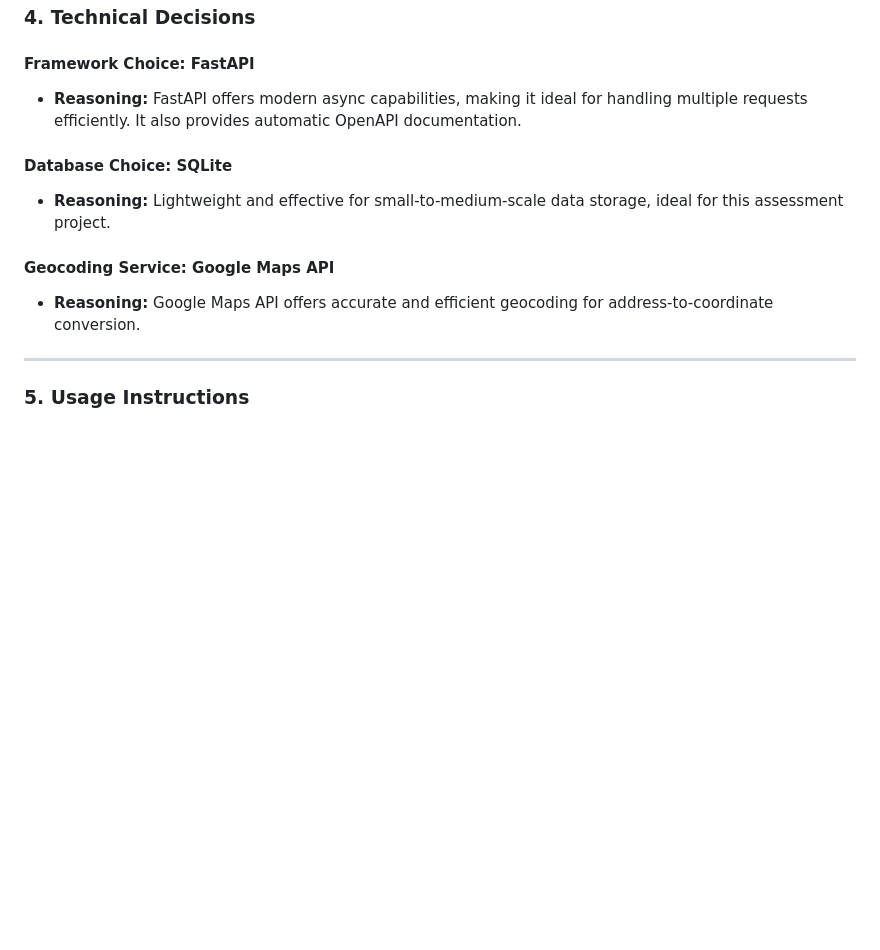
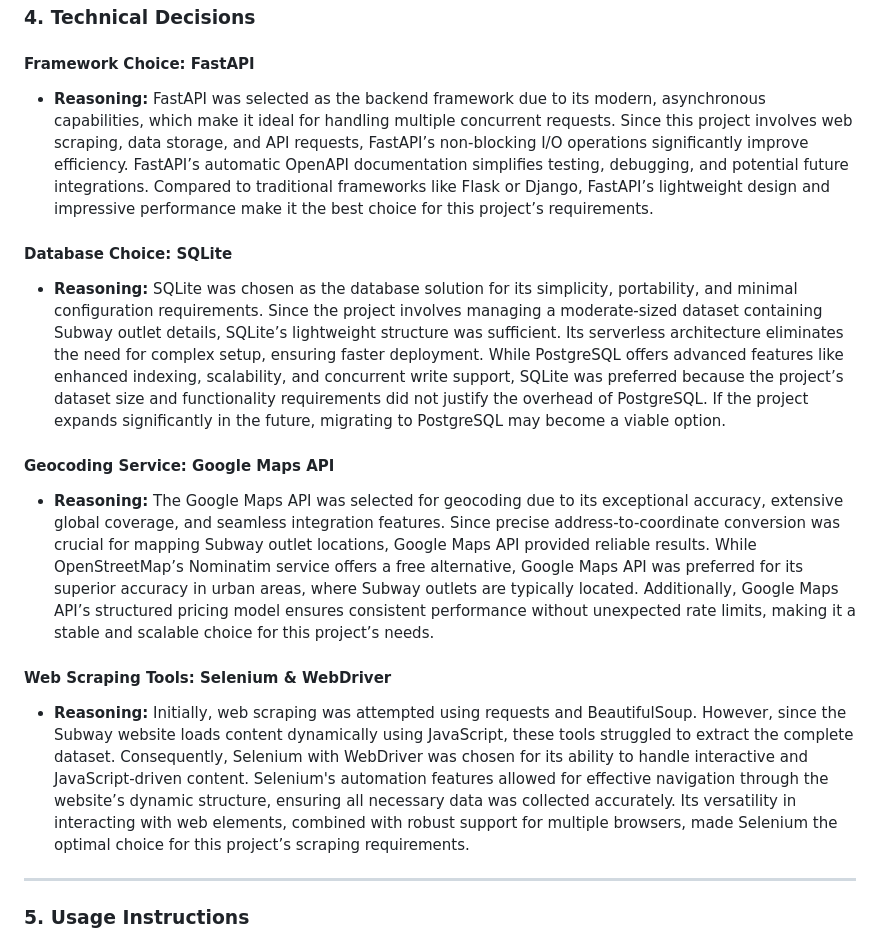
Before and after one commit to ShafiqahNabila/mindhive-assessment, a Markdown page: DOCUMENTATION.md, the part around the change. Rendered like a GitHub page; blank space fills up the shorter version.

```diff
--- a/DOCUMENTATION.md
+++ b/DOCUMENTATION.md
@@ -68,13 +68,17 @@ GOOGLE_MAPS_API_KEY=API_KEY_HERE
 ### **4. Technical Decisions**
 
 #### **Framework Choice: FastAPI**
-- **Reasoning:** FastAPI offers modern async capabilities, making it ideal for handling multiple requests efficiently. It also provides automatic OpenAPI documentation.
+- **Reasoning:** FastAPI was selected as the backend framework due to its modern, asynchronous capabilities, which make it ideal for handling multiple concurrent requests. Since this project involves web scraping, data storage, and API requests, FastAPI’s non-blocking I/O operations significantly improve efficiency. FastAPI’s automatic OpenAPI documentation simplifies testing, debugging, and potential future integrations. Compared to traditional frameworks like Flask or Django, FastAPI’s lightweight design and impressive performance make it the best choice for this project’s requirements.
 
 #### **Database Choice: SQLite**
-- **Reasoning:** Lightweight and effective for small-to-medium-scale data storage, ideal for this assessment project.
+- **Reasoning:** SQLite was chosen as the database solution for its simplicity, portability, and minimal configuration requirements. Since the project involves managing a moderate-sized dataset containing Subway outlet details, SQLite’s lightweight structure was sufficient. Its serverless architecture eliminates the need for complex setup, ensuring faster deployment. While PostgreSQL offers advanced features like enhanced indexing, scalability, and concurrent write support, SQLite was preferred because the project’s dataset size and functionality requirements did not justify the overhead of PostgreSQL. If the project expands significantly in the future, migrating to PostgreSQL may become a viable option.
 
 #### **Geocoding Service: Google Maps API**
-- **Reasoning:** Google Maps API offers accurate and efficient geocoding for address-to-coordinate conversion.
+- **Reasoning:** The Google Maps API was selected for geocoding due to its exceptional accuracy, extensive global coverage, and seamless integration features. Since precise address-to-coordinate conversion was crucial for mapping Subway outlet locations, Google Maps API provided reliable results. While OpenStreetMap’s Nominatim service offers a free alternative, Google Maps API was preferred for its superior accuracy in urban areas, where Subway outlets are typically located. Additionally, Google Maps API’s structured pricing model ensures consistent performance without unexpected rate limits, making it a stable and scalable choice for this project’s needs.
+
+#### **Web Scraping Tools: Selenium & WebDriver**
+- **Reasoning:** Initially, web scraping was attempted using requests and BeautifulSoup. However, since the Subway website loads content dynamically using JavaScript, these tools struggled to extract the complete dataset. Consequently, Selenium with WebDriver was chosen for its ability to handle interactive and JavaScript-driven content. Selenium's automation features allowed for effective navigation through the website’s dynamic structure, ensuring all necessary data was collected accurately. Its versatility in interacting with web elements, combined with robust support for multiple browsers, made Selenium the optimal choice for this project’s scraping requirements.
+
 
 ---
 
```
